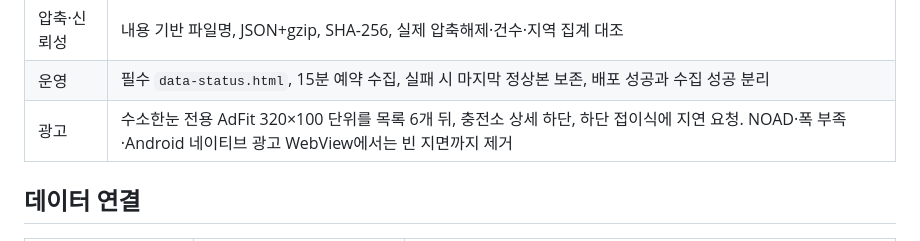
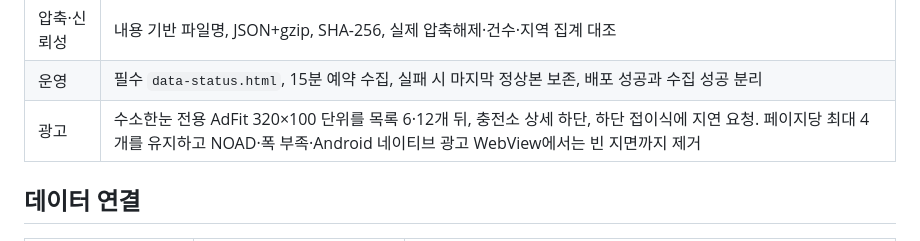
Before and after one commit to softm/hydrogenstation, a Markdown page: README.md, the part around the change. GitHub-like rendering.

Commit message:
20261025_광고 배치 안내 갱신

```diff
--- a/README.md
+++ b/README.md
@@ -18,7 +18,7 @@
 | 데이터 | 한국석유관리원 하잉 공개 지도 응답의 허용 필드만 수집. 검증 후 원자적으로 manifest 교체 |
 | 압축·신뢰성 | 내용 기반 파일명, JSON+gzip, SHA-256, 실제 압축해제·건수·지역 집계 대조 |
 | 운영 | 필수 `data-status.html`, 15분 예약 수집, 실패 시 마지막 정상본 보존, 배포 성공과 수집 성공 분리 |
-| 광고 | 수소한눈 전용 AdFit 320×100 단위를 목록 6개 뒤, 충전소 상세 하단, 하단 접이식에 지연 요청. NOAD·폭 부족·Android 네이티브 광고 WebView에서는 빈 지면까지 제거 |
+| 광고 | 수소한눈 전용 AdFit 320×100 단위를 목록 6·12개 뒤, 충전소 상세 하단, 하단 접이식에 지연 요청. 페이지당 최대 4개를 유지하고 NOAD·폭 부족·Android 네이티브 광고 WebView에서는 빈 지면까지 제거 |
 
 ## 데이터 연결
 
```
